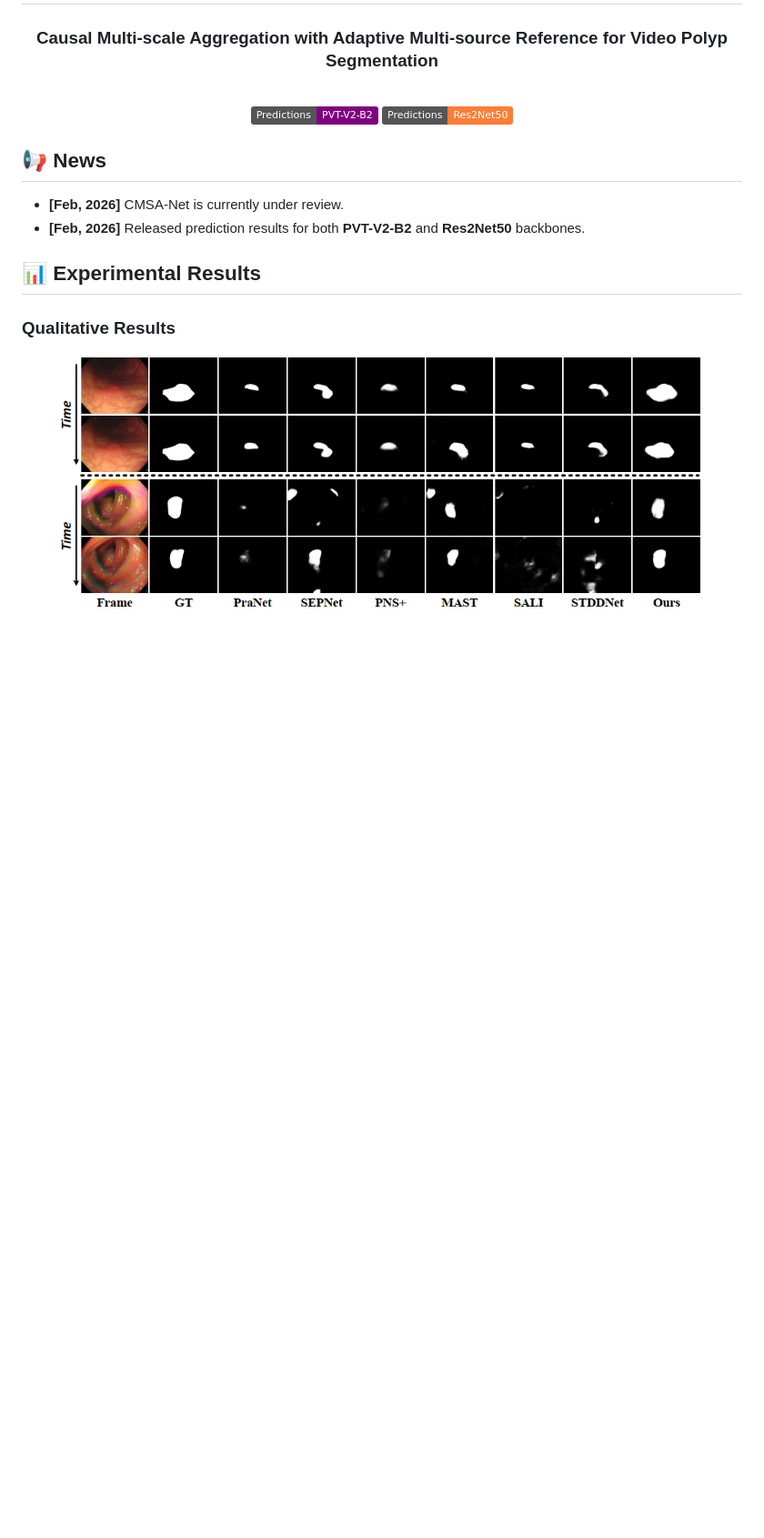
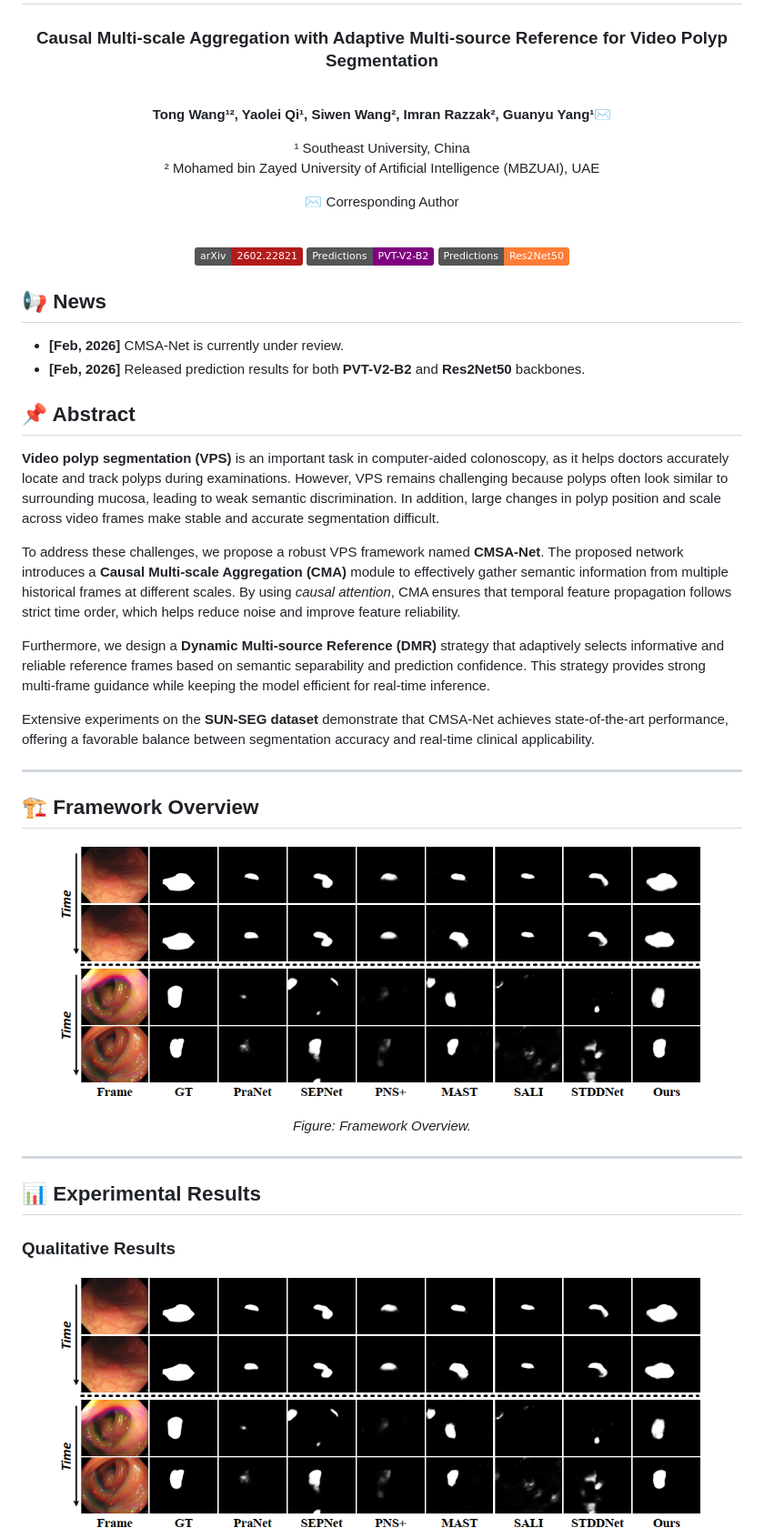
Before and after one commit to wangtong627/CMSA-Net, a Markdown page: README.md, the part around one of its changes. Shown at 91% size. Drawn GitHub-style; badges without logos; blank space fills up the shorter version.

```diff
--- a/README.md
+++ b/README.md
@@ -3,7 +3,17 @@
 <h3>Causal Multi-scale Aggregation with Adaptive Multi-source Reference for Video Polyp Segmentation</h3>
 <br>
 
+**Tong Wang¹², Yaolei Qi¹, Siwen Wang², Imran Razzak², Guanyu Yang¹✉**
+
+¹ Southeast University, China
+² Mohamed bin Zayed University of Artificial Intelligence (MBZUAI), UAE
+
+✉ Corresponding Author
+
+<br>
+
 <!-- [![Paper](https://img.shields.io/badge/Paper-Under_Review-gray)](#)  -->
+[![arXiv](https://img.shields.io/badge/arXiv-2602.22821-b31b1b.svg)](https://arxiv.org/abs/2602.22821)
 [![Prediction Maps](https://img.shields.io/badge/Predictions-PVT--V2--B2-purple)](https://mbzuaiac-my.sharepoint.com/:f:/g/personal/tong_wang_mbzuai_ac_ae/IgBMgKhbcJIfQqzZ5sC_TgKZAYXvAMg1GHbRVQeA21RtrKM?e=y6GGej)
 [![Prediction Maps](https://img.shields.io/badge/Predictions-Res2Net50-orange)](https://mbzuaiac-my.sharepoint.com/:f:/g/personal/tong_wang_mbzuai_ac_ae/IgCAy5pL4kWkTqqk9qUYMNR4Ac02RQX920el46GxIgxL33c?e=cJEbRd)
 
@@ -15,6 +25,29 @@
 
 <!-- ## 📌 Abstract
 Video Polyp Segmentation (VPS) is a challenging task due to the varying size of polyps, motion blur, and the similarity between polyps and surrounding tissues. We propose **CMSA-Net**, a Contextual Multi-Scale Aggregation Network designed to capture robust spatio-temporal representations. By leveraging multi-scale feature fusion and contextual calibration, CMSA-Net achieves state-of-the-art performance on major benchmarks. -->
+
+
+## 📌 Abstract
+
+**Video polyp segmentation (VPS)** is an important task in computer-aided colonoscopy, as it helps doctors accurately locate and track polyps during examinations. However, VPS remains challenging because polyps often look similar to surrounding mucosa, leading to weak semantic discrimination. In addition, large changes in polyp position and scale across video frames make stable and accurate segmentation difficult.
+
+To address these challenges, we propose a robust VPS framework named **CMSA-Net**. The proposed network introduces a **Causal Multi-scale Aggregation (CMA)** module to effectively gather semantic information from multiple historical frames at different scales. By using *causal attention*, CMA ensures that temporal feature propagation follows strict time order, which helps reduce noise and improve feature reliability.
+
+Furthermore, we design a **Dynamic Multi-source Reference (DMR)** strategy that adaptively selects informative and reliable reference frames based on semantic separability and prediction confidence. This strategy provides strong multi-frame guidance while keeping the model efficient for real-time inference.
+
+Extensive experiments on the **SUN-SEG dataset** demonstrate that CMSA-Net achieves state-of-the-art performance, offering a favorable balance between segmentation accuracy and real-time clinical applicability.
+
+---
+
+## 🏗️ Framework Overview
+
+<p align="center">
+    <img src="https://github.com/wangtong627/CMSA-Net/blob/main/prediction/main_prediction.png" alt="Qualitative Results" width="90%">
+</p>
+<p align="center"><em>Figure: Framework Overview.</em></p>
+
+---
+
 
 ## 📊 Experimental Results
 
```
Also changed, not shown: other parts of README.md (+15 -0 lines).
